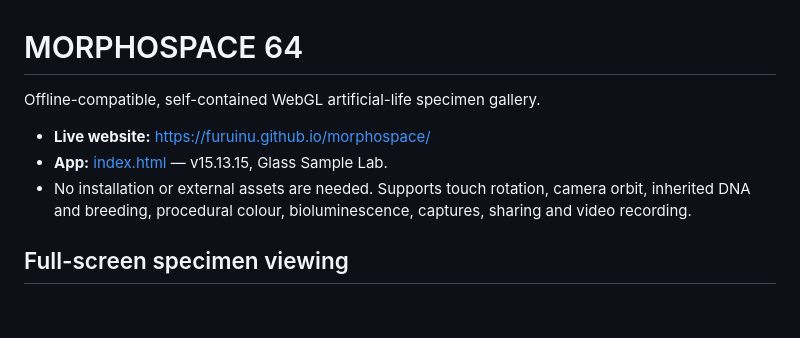
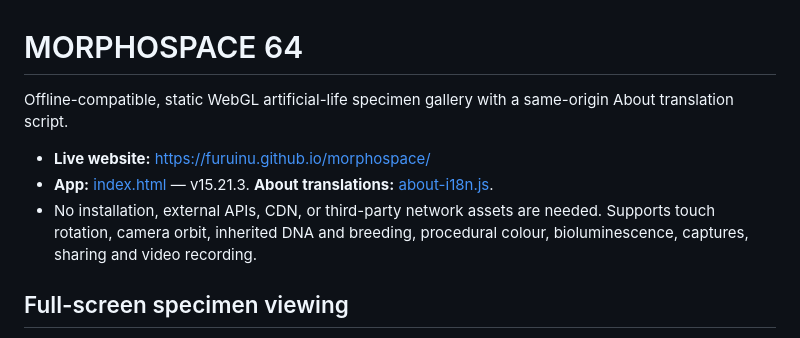
Before and after one commit to furuinu/morphospace, a Markdown page: README.md, the part around the change. GitHub-like rendering; blank space fills up the shorter version.

Commit message:
docs: accurately describe local script dependency and current version

```diff
--- a/README.md
+++ b/README.md
@@ -1,10 +1,10 @@
 # MORPHOSPACE 64
 
-Offline-compatible, self-contained WebGL artificial-life specimen gallery.
+Offline-compatible, static WebGL artificial-life specimen gallery with a same-origin About translation script.
 
 - **Live website:** https://furuinu.github.io/morphospace/
-- **App:** [index.html](index.html) — v15.13.15, Glass Sample Lab.
-- No installation or external assets are needed. Supports touch rotation, camera orbit, inherited DNA and breeding, procedural colour, bioluminescence, captures, sharing and video recording.
+- **App:** [index.html](index.html) — v15.21.3. **About translations:** [about-i18n.js](about-i18n.js).
+- No installation, external APIs, CDN, or third-party network assets are needed. Supports touch rotation, camera orbit, inherited DNA and breeding, procedural colour, bioluminescence, captures, sharing and video recording.
 
 ## Full-screen specimen viewing
 
```
